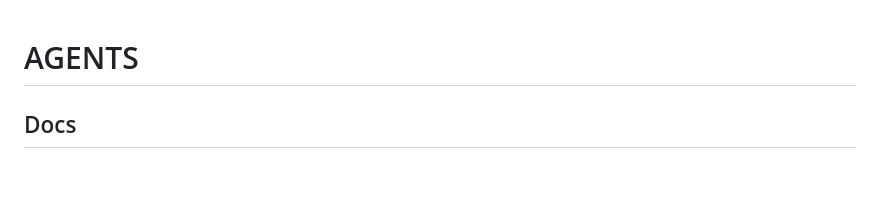
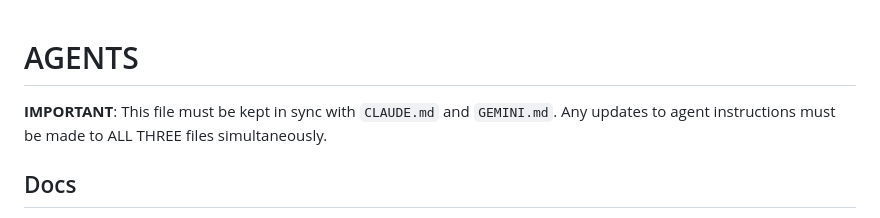
Before and after one commit to manumastro/pump-amm-sniper, a Markdown page: AGENTS.md, the part around the change. Drawn GitHub-style; blank space fills up the shorter version.

```diff
--- a/AGENTS.md
+++ b/AGENTS.md
@@ -1,4 +1,6 @@
 # AGENTS
+
+**IMPORTANT**: This file must be kept in sync with `CLAUDE.md` and `GEMINI.md`. Any updates to agent instructions must be made to ALL THREE files simultaneously.
 
 ## Docs
 - Controlli bot: `docs/controls.md`
```
Also changed, not shown: CLAUDE.md (+29 -0 lines), GEMINI.md (+29 -0 lines).
